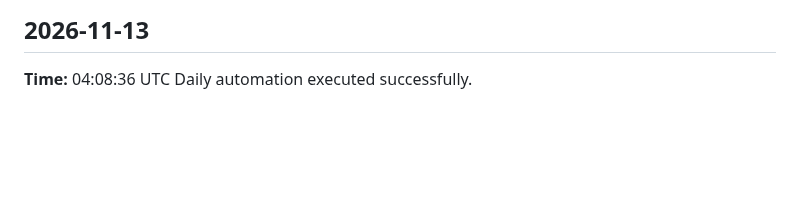
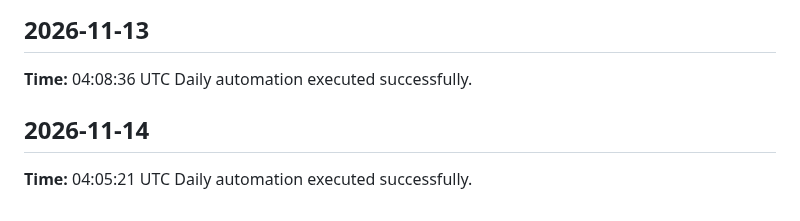
Before and after one commit to yaswanthme007/dsa-atlas, a Markdown page: logs/daily-log.md, the part around the change. GitHub-like rendering; blank space fills up the shorter version.

Commit message:
chore: daily update 2026-11-14

```diff
--- a/logs/daily-log.md
+++ b/logs/daily-log.md
@@ -414,3 +414,7 @@ Daily automation executed successfully.
 ## 2026-11-13
 **Time:** 04:08:36 UTC
 Daily automation executed successfully.
+
+## 2026-11-14
+**Time:** 04:05:21 UTC
+Daily automation executed successfully.
```
